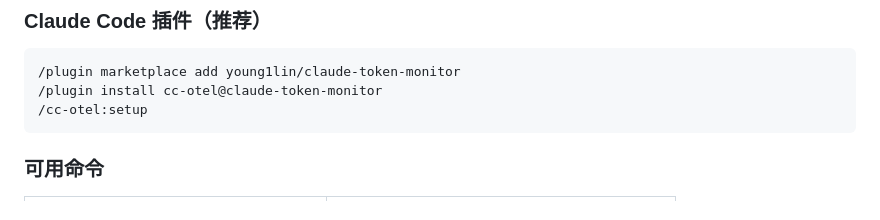
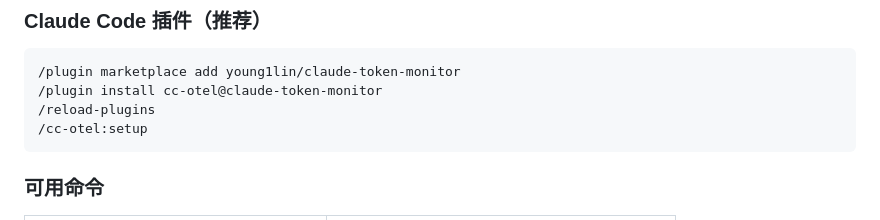
Before and after one commit to young1lin/cc-otel, a Markdown page: README.md, the part around the change. Drawn GitHub-style.

Commit message:
docs: add /reload-plugins step before /cc-otel:setup
Users need to reload plugins after install before the slash commands become available.

Co-Authored-By: Claude Opus 4.6 <noreply@anthropic.com>

````diff
--- a/README.md
+++ b/README.md
@@ -50,6 +50,7 @@ Claude Code ──OTLP gRPC(:4317)──> cc-otel ──> SQLite
 ```bash
 /plugin marketplace add young1lin/claude-token-monitor
 /plugin install cc-otel@claude-token-monitor
+/reload-plugins
 /cc-otel:setup
 ```
 
````
Also changed, not shown: README_en-US.md (+1 -0 lines).
